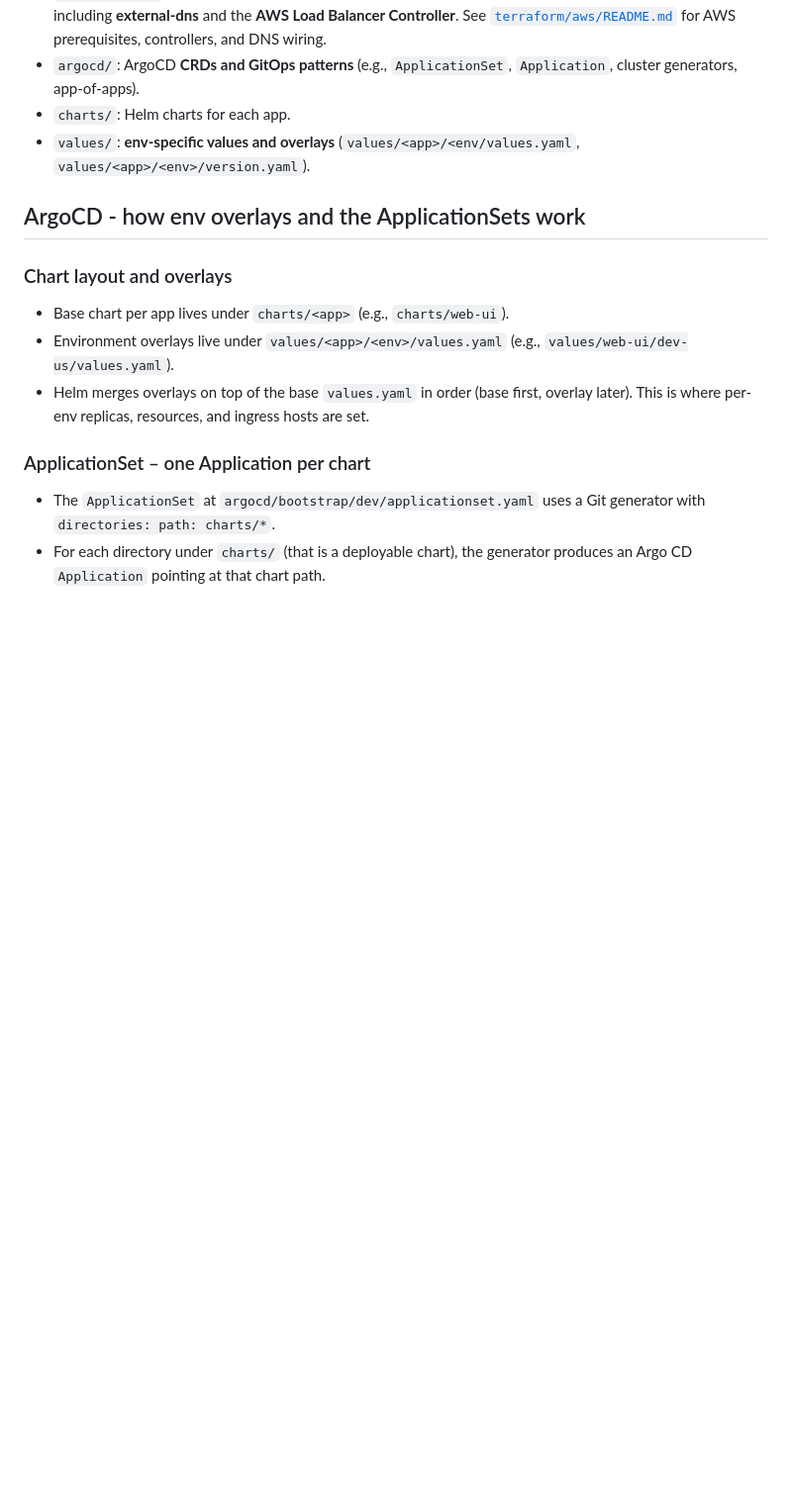
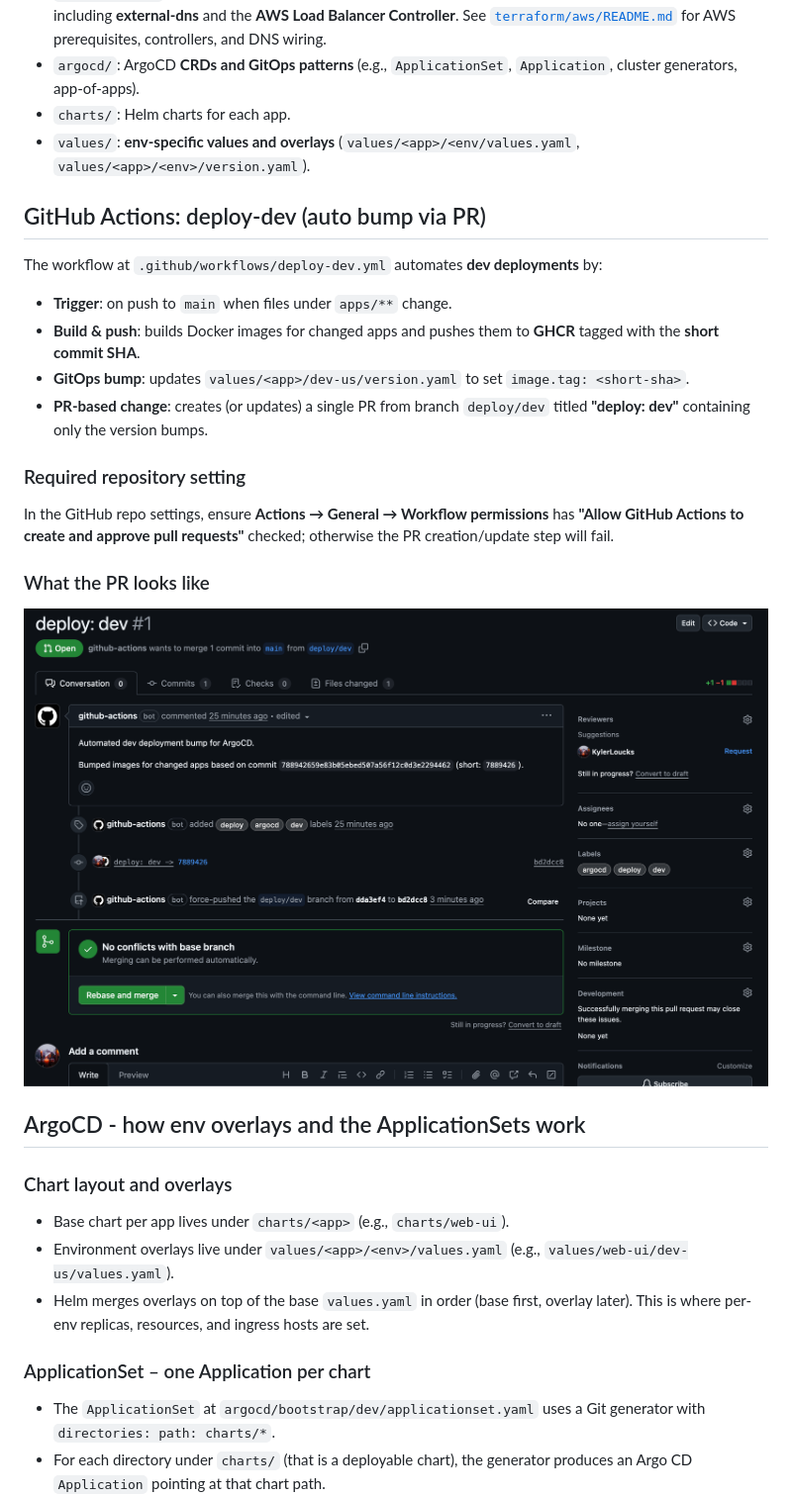
Before and after one commit to KylerLoucks/k8s-workshop-argo-platform, a Markdown page: README.md, the part around the change. Shown: that part at 99% size. GitHub-like rendering; pictures changed too: docs/screenshots/deploy-dev-pr.png (added); blank space fills up the shorter version.

Commit message:
docs: describe deploy-dev workflow

```diff
--- a/README.md
+++ b/README.md
@@ -9,6 +9,23 @@ This repo ships with **two Terraform stacks** for running ArgoCD platforms:
 - `argocd/`: ArgoCD **CRDs and GitOps patterns** (e.g., `ApplicationSet`, `Application`, cluster generators, app-of-apps).
 - `charts/`: Helm charts for each app.
 - `values/`: **env-specific values and overlays** (`values/<app>/<env/values.yaml`, `values/<app>/<env>/version.yaml`).
+
+## GitHub Actions: deploy-dev (auto bump via PR)
+
+The workflow at `.github/workflows/deploy-dev.yml` automates **dev deployments** by:
+
+- **Trigger**: on push to `main` when files under `apps/**` change.
+- **Build & push**: builds Docker images for changed apps and pushes them to **GHCR** tagged with the **short commit SHA**.
+- **GitOps bump**: updates `values/<app>/dev-us/version.yaml` to set `image.tag: <short-sha>`.
+- **PR-based change**: creates (or updates) a single PR from branch `deploy/dev` titled **"deploy: dev"** containing only the version bumps.
+
+### Required repository setting
+
+In the GitHub repo settings, ensure **Actions → General → Workflow permissions** has **"Allow GitHub Actions to create and approve pull requests"** checked; otherwise the PR creation/update step will fail.
+
+### What the PR looks like
+
+![deploy-dev PR example](docs/screenshots/deploy-dev-pr.png)
 
 
 ## ArgoCD - how env overlays and the ApplicationSets work
```
Also changed, not shown: docs/screenshots/README.md (added, +12 -0 lines), 1 other file.
